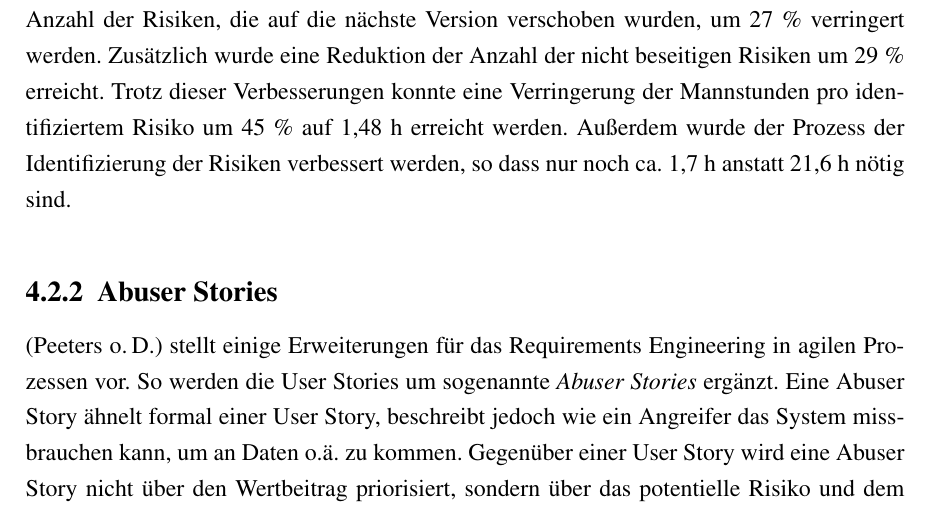
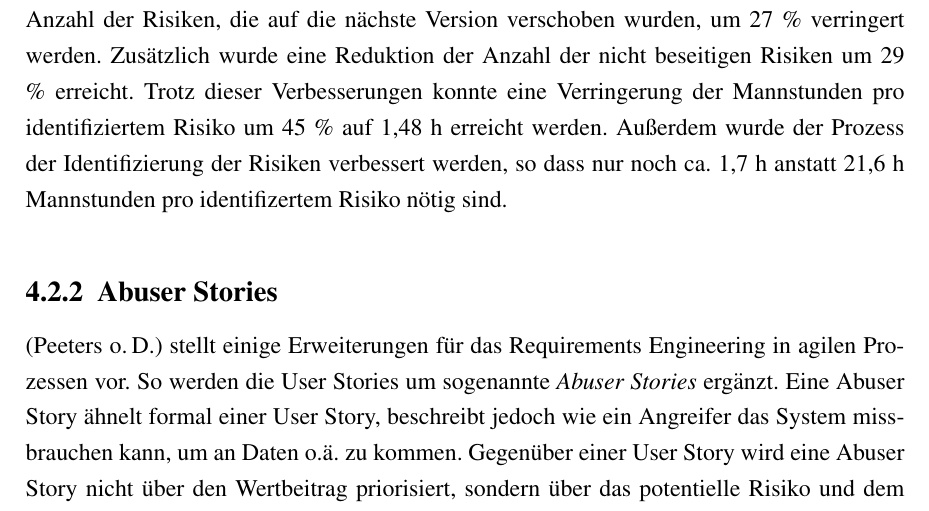
Before and after one commit to sikessle/msi-seminar, a LaTeX document (main.tex, which reads chapter/horizontale-entwicklung.tex): part of page 32 of 41, cut so that both start at the same text. Compiled offline with pdfLaTeX.

Commit message:
More detailed description of risk numbers

```diff
--- a/chapter/horizontale-entwicklung.tex
+++ b/chapter/horizontale-entwicklung.tex
@@ -125,7 +125,7 @@ Die Anzahl der beseitigten Risiken wurde um 54 \% erhöht.
 Außerdem konnte die Anzahl der Risiken, die auf die nächste Version verschoben wurden, um 27 \% verringert werden.
 Zusätzlich wurde eine Reduktion der Anzahl der nicht beseitigen Risiken um 29 \% erreicht.
 Trotz dieser Verbesserungen konnte eine Verringerung der Mannstunden pro identifiziertem Risiko um 45 \% auf 1,48 h erreicht werden.
-Außerdem wurde der Prozess der Identifizierung der Risiken verbessert werden, so dass nur noch ca. 1,7 h anstatt 21,6 h nötig sind.
+Außerdem wurde der Prozess der Identifizierung der Risiken verbessert werden, so dass nur noch ca. 1,7 h anstatt 21,6 h Mannstunden pro identifizertem Risiko nötig sind.
 
 \subsection{Abuser Stories}
 
```
